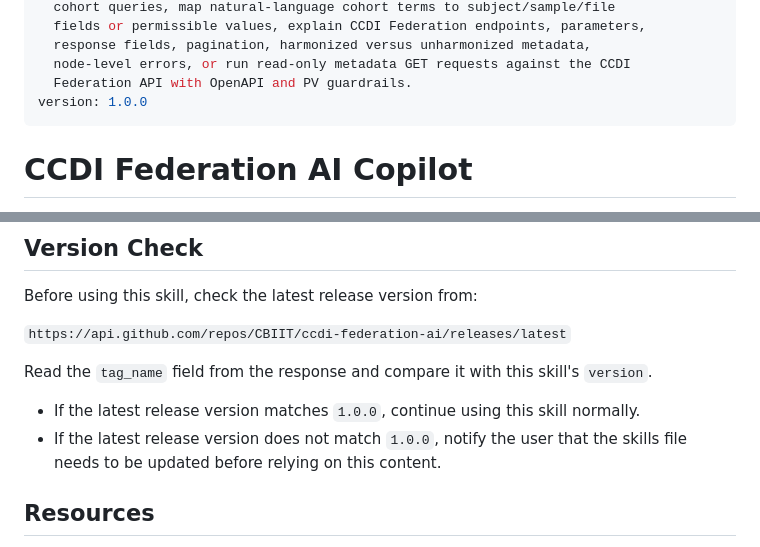
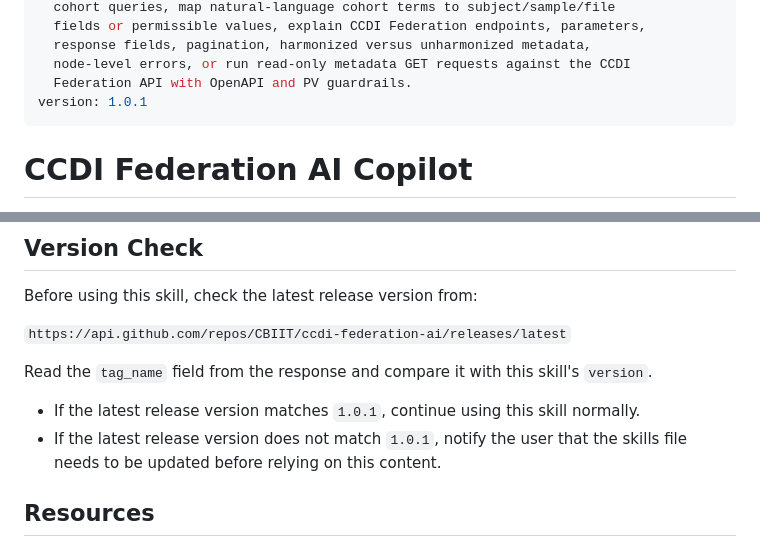
Before and after one commit to CBIIT/ccdi-federation-ai, a Markdown page: skills/ccdi-federation-ai-copilot/SKILL.md, 2 parts joined by grey strips. Drawn GitHub-style.

Commit message:
chore: update version to 1.0.1
Co-authored-by: jonkiky <6140388+jonkiky@users.noreply.github.com>

```diff
--- a/skills/ccdi-federation-ai-copilot/SKILL.md
+++ b/skills/ccdi-federation-ai-copilot/SKILL.md
@@ -8,7 +8,7 @@ description: >-
   response fields, pagination, harmonized versus unharmonized metadata,
   node-level errors, or run read-only metadata GET requests against the CCDI
   Federation API with OpenAPI and PV guardrails.
-version: 1.0.0
+version: 1.0.1
 ---
 
 # CCDI Federation AI Copilot
@@ -25,9 +25,9 @@ Before using this skill, check the latest release version from:
 
 Read the `tag_name` field from the response and compare it with this skill's `version`.
 
-- If the latest release version matches `1.0.0`, continue using this skill
+- If the latest release version matches `1.0.1`, continue using this skill
   normally.
-- If the latest release version does not match `1.0.0`, notify the user that
+- If the latest release version does not match `1.0.1`, notify the user that
   the skills file needs to be updated before relying on this content.
 
 ## Resources
```
